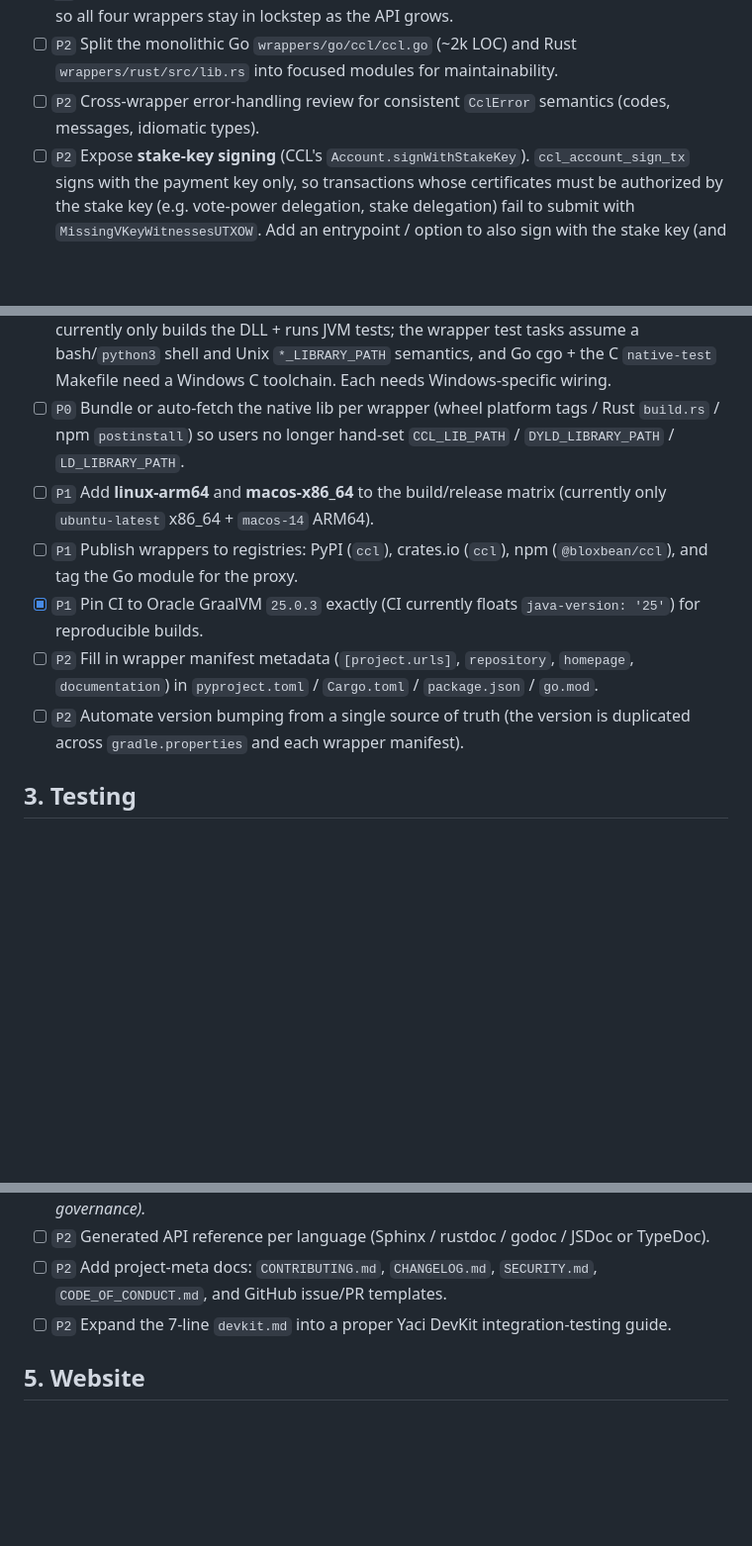
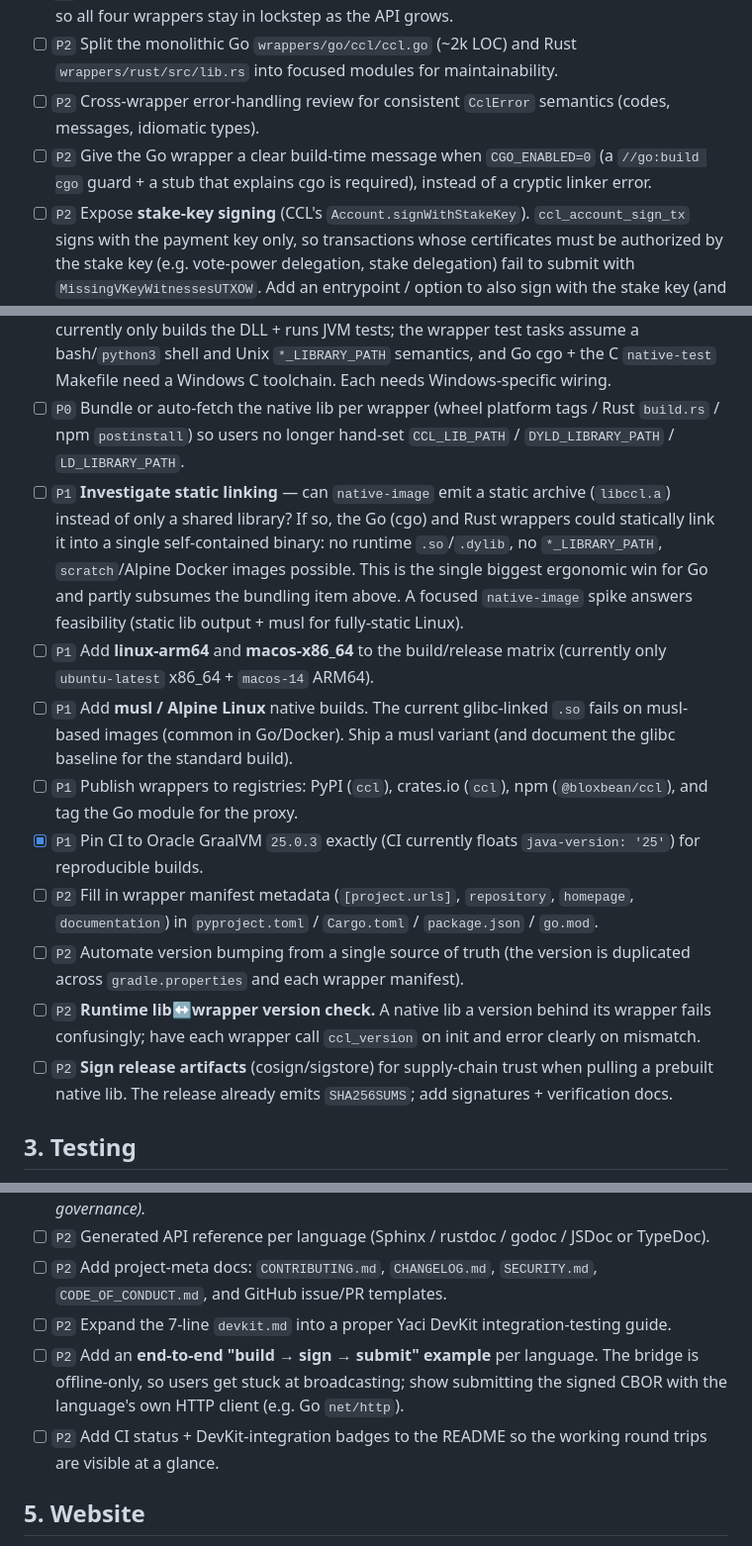
Before and after one commit to bloxbean/cardano-client-bindings, a Markdown page: TODO.md, 3 parts joined by grey strips. Shown at 99% size. GitHub-like rendering; blank space fills up the shorter version.

Commit message:
TODO: add consumer-experience smoothness items
Capture the developer-experience improvements discussed (esp. for Go):
static linking (libccl.a) for single self-contained binaries, musl/Alpine
builds, runtime lib<->wrapper version check, release artifact signing, a
CGO_ENABLED=0 guard, an end-to-end build->sign->submit example, and CI
status badges.

Co-Authored-By: Claude Opus 4.8 (1M context) <noreply@anthropic.com>

```diff
--- a/TODO.md
+++ b/TODO.md
@@ -28,6 +28,7 @@ but there is no standalone "C wrapper" product.
 - [ ] `P1` Designate Python as the documented "reference wrapper" and write a parity checklist so all four wrappers stay in lockstep as the API grows.
 - [ ] `P2` Split the monolithic Go `wrappers/go/ccl/ccl.go` (~2k LOC) and Rust `wrappers/rust/src/lib.rs` into focused modules for maintainability.
 - [ ] `P2` Cross-wrapper error-handling review for consistent `CclError` semantics (codes, messages, idiomatic types).
+- [ ] `P2` Give the Go wrapper a clear build-time message when `CGO_ENABLED=0` (a `//go:build cgo` guard + a stub that explains cgo is required), instead of a cryptic linker error.
 - [ ] `P2` Expose **stake-key signing** (CCL's `Account.signWithStakeKey`). `ccl_account_sign_tx` signs with the payment key only, so transactions whose certificates must be authorized by the stake key (e.g. vote-power delegation, stake delegation) fail to submit with `MissingVKeyWitnessesUTXOW`. Add an entrypoint / option to also sign with the stake key (and remember `signer_count(2)` for fee budgeting), wired through all four wrappers. The `delegate_voting_power` integration test is build-only until this lands.
 
 ## 2. Development — Build, CI & Distribution
@@ -36,11 +37,15 @@ but there is no standalone "C wrapper" product.
 - [x] `P0` ~~Add a **Windows** native build (`libccl.dll`) to CI and the release pipeline.~~ **Done** — CI has a `windows-latest` job that builds `libccl.dll` (`:core:nativeCompile`) and runs the JVM tests; `release.yml` produces a `windows-x86_64` artifact (DLL + `libccl.lib` import library + headers). Verified green on CI.
 - [ ] `P1` Add **Windows wrapper test coverage** to CI (Python/Rust/JS/Go). The Windows job currently only builds the DLL + runs JVM tests; the wrapper test tasks assume a bash/`python3` shell and Unix `*_LIBRARY_PATH` semantics, and Go cgo + the C `native-test` Makefile need a Windows C toolchain. Each needs Windows-specific wiring.
 - [ ] `P0` Bundle or auto-fetch the native lib per wrapper (wheel platform tags / Rust `build.rs` / npm `postinstall`) so users no longer hand-set `CCL_LIB_PATH` / `DYLD_LIBRARY_PATH` / `LD_LIBRARY_PATH`.
+- [ ] `P1` **Investigate static linking** — can `native-image` emit a static archive (`libccl.a`) instead of only a shared library? If so, the Go (cgo) and Rust wrappers could statically link it into a single self-contained binary: no runtime `.so`/`.dylib`, no `*_LIBRARY_PATH`, `scratch`/Alpine Docker images possible. This is the single biggest ergonomic win for Go and partly subsumes the bundling item above. A focused `native-image` spike answers feasibility (static lib output + musl for fully-static Linux).
 - [ ] `P1` Add **linux-arm64** and **macos-x86_64** to the build/release matrix (currently only `ubuntu-latest` x86_64 + `macos-14` ARM64).
+- [ ] `P1` Add **musl / Alpine Linux** native builds. The current glibc-linked `.so` fails on musl-based images (common in Go/Docker). Ship a musl variant (and document the glibc baseline for the standard build).
 - [ ] `P1` Publish wrappers to registries: PyPI (`ccl`), crates.io (`ccl`), npm (`@bloxbean/ccl`), and tag the Go module for the proxy.
 - [x] `P1` Pin CI to Oracle GraalVM `25.0.3` exactly (CI currently floats `java-version: '25'`) for reproducible builds.
 - [ ] `P2` Fill in wrapper manifest metadata (`[project.urls]`, `repository`, `homepage`, `documentation`) in `pyproject.toml` / `Cargo.toml` / `package.json` / `go.mod`.
 - [ ] `P2` Automate version bumping from a single source of truth (the version is duplicated across `gradle.properties` and each wrapper manifest).
+- [ ] `P2` **Runtime lib↔wrapper version check.** A native lib a version behind its wrapper fails confusingly; have each wrapper call `ccl_version` on init and error clearly on mismatch.
+- [ ] `P2` **Sign release artifacts** (cosign/sigstore) for supply-chain trust when pulling a prebuilt native lib. The release already emits `SHA256SUMS`; add signatures + verification docs.
 
 ## 3. Testing
 
@@ -58,6 +63,8 @@ but there is no standalone "C wrapper" product.
 - [ ] `P2` Generated API reference per language (Sphinx / rustdoc / godoc / JSDoc or TypeDoc).
 - [ ] `P2` Add project-meta docs: `CONTRIBUTING.md`, `CHANGELOG.md`, `SECURITY.md`, `CODE_OF_CONDUCT.md`, and GitHub issue/PR templates.
 - [ ] `P2` Expand the 7-line `devkit.md` into a proper Yaci DevKit integration-testing guide.
+- [ ] `P2` Add an **end-to-end "build → sign → submit" example** per language. The bridge is offline-only, so users get stuck at broadcasting; show submitting the signed CBOR with the language's own HTTP client (e.g. Go `net/http`).
+- [ ] `P2` Add CI status + DevKit-integration badges to the README so the working round trips are visible at a glance.
 
 ## 5. Website
 
```
